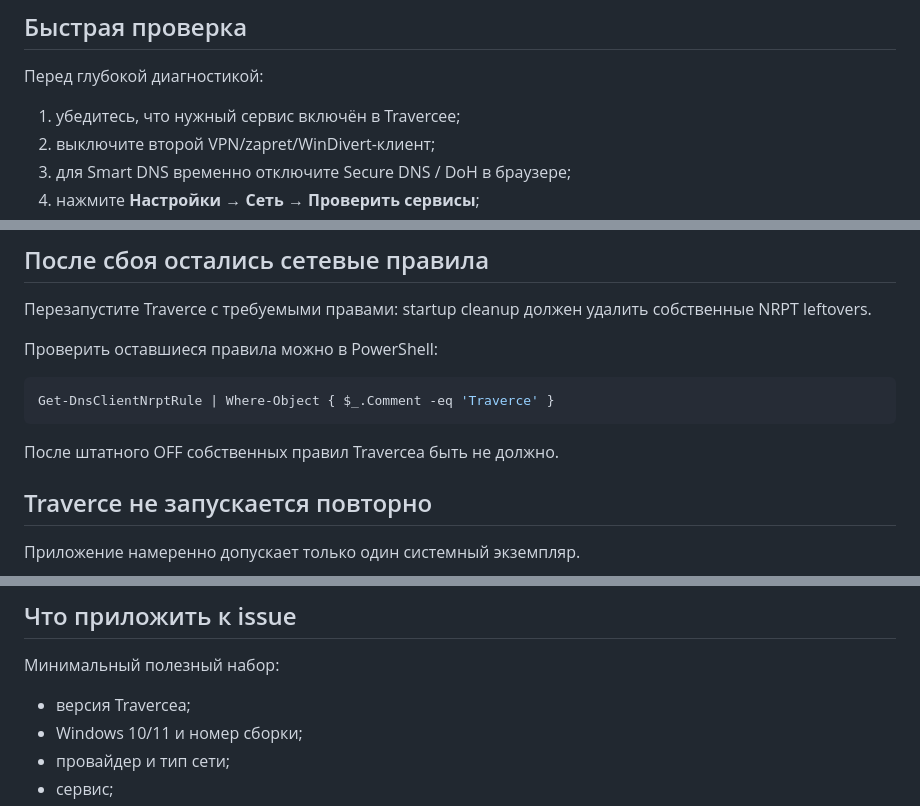
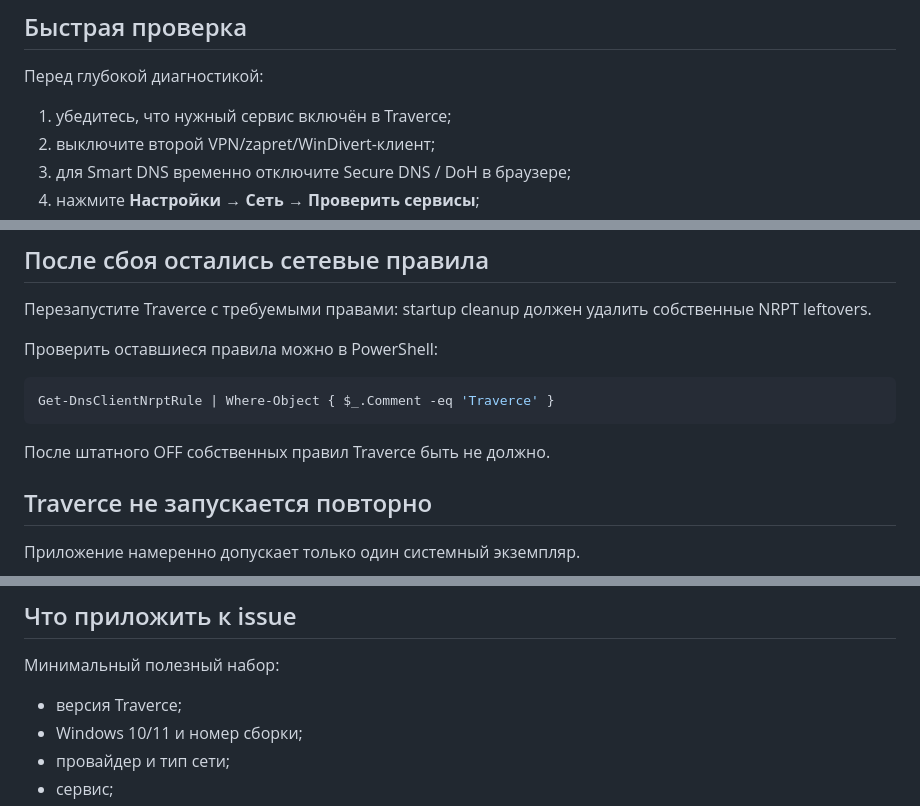
Before and after one commit to levvs-one/traverce, a Markdown page: docs/troubleshooting.md, 3 parts joined by grey strips. GitHub-like rendering.

Commit message:
Polish Traverce wording in docs/troubleshooting.md

````diff
--- a/docs/troubleshooting.md
+++ b/docs/troubleshooting.md
@@ -6,7 +6,7 @@
 
 Перед глубокой диагностикой:
 
-1. убедитесь, что нужный сервис включён в Traverceе;
+1. убедитесь, что нужный сервис включён в Traverce;
 2. выключите второй VPN/zapret/WinDivert-клиент;
 3. для Smart DNS временно отключите Secure DNS / DoH в браузере;
 4. нажмите **Настройки → Сеть → Проверить сервисы**;
@@ -85,7 +85,7 @@ Smart DNS меняет сетевой маршрут только для выб
 Get-DnsClientNrptRule | Where-Object { $_.Comment -eq 'Traverce' }
 ```
 
-После штатного OFF собственных правил Traverceа быть не должно.
+После штатного OFF собственных правил Traverce быть не должно.
 
 ## Traverce не запускается повторно
 
@@ -111,7 +111,7 @@ Get-DnsClientNrptRule | Where-Object { $_.Comment -eq 'Traverce' }
 
 Минимальный полезный набор:
 
-- версия Traverceа;
+- версия Traverce;
 - Windows 10/11 и номер сборки;
 - провайдер и тип сети;
 - сервис;
````
